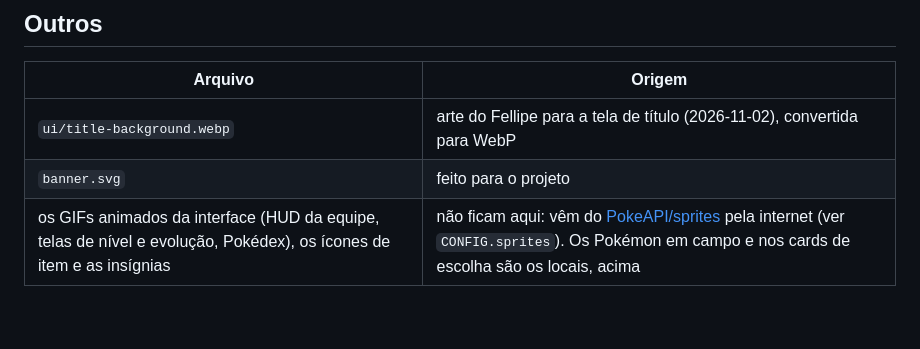
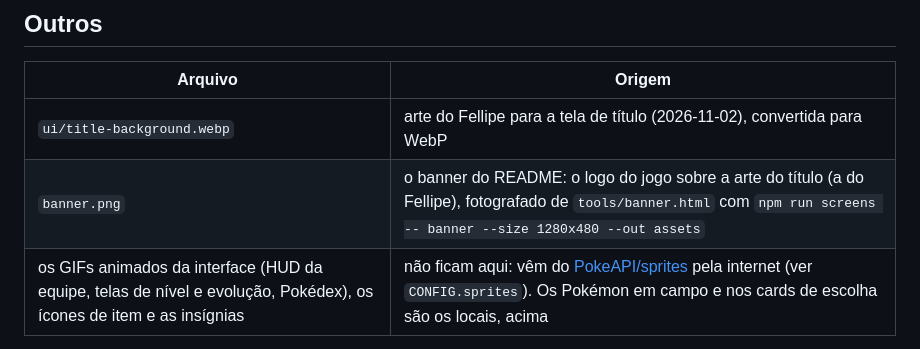
Before and after one commit to FellipePeres/pokemon-bullet-heaven, a Markdown page: assets/PROVENIENCIA.md, the part around the change. Drawn GitHub-style; blank space fills up the shorter version.

```diff
--- a/assets/PROVENIENCIA.md
+++ b/assets/PROVENIENCIA.md
@@ -122,7 +122,7 @@ nos `.pal`. O índice 0 é transparente, e o recorte é sempre pelo índice, nun
 | Arquivo | Origem |
 |---|---|
 | `ui/title-background.webp` | arte do Fellipe para a tela de título (2026-11-02), convertida para WebP |
-| `banner.svg` | feito para o projeto |
+| `banner.png` | o banner do README: o logo do jogo sobre a arte do título (a do Fellipe), fotografado de `tools/banner.html` com `npm run screens -- banner --size 1280x480 --out assets` |
 | os GIFs animados da interface (HUD da equipe, telas de nível e evolução, Pokédex), os ícones de item e as insígnias | não ficam aqui: vêm do [PokeAPI/sprites](https://github.com/PokeAPI/sprites) pela internet (ver `CONFIG.sprites`). Os Pokémon em campo e nos cards de escolha são os locais, acima |
 
 ## Licença
```
Also changed, not shown: HANDOFF.md (+6 -2 lines), README.md (+1 -1 lines), assets/banner.png (added), 6 other files.
